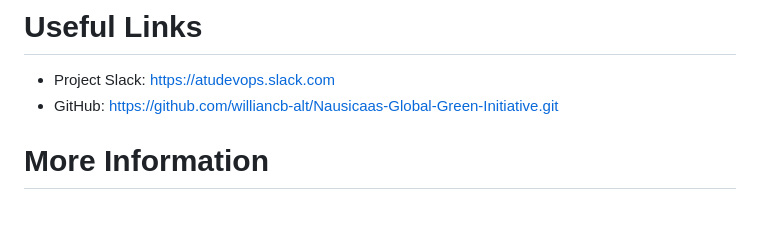
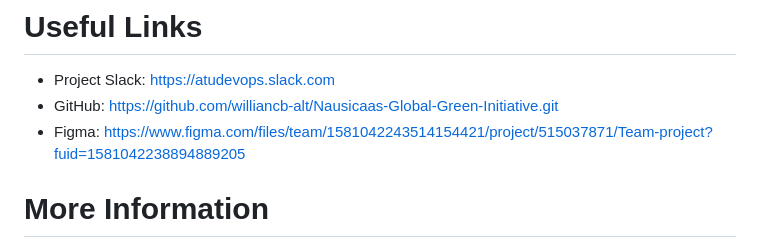
Before and after one commit to williancb-alt/Nausicaas-Global-Green-Initiative, a Markdown page: readme.md, the part around the change. Drawn GitHub-style; blank space fills up the shorter version.

Commit message:
Update readme.md
Added figma link

```diff
--- a/readme.md
+++ b/readme.md
@@ -77,6 +77,7 @@ Regex for cleansing and validation of data before sending it to the database.
 # Useful Links
  - Project Slack: https://atudevops.slack.com
  - GitHub: https://github.com/williancb-alt/Nausicaas-Global-Green-Initiative.git
+ - Figma: https://www.figma.com/files/team/1581042243514154421/project/515037871/Team-project?fuid=1581042238894889205
 
 # More Information
 For more information, visit our other sections
```
